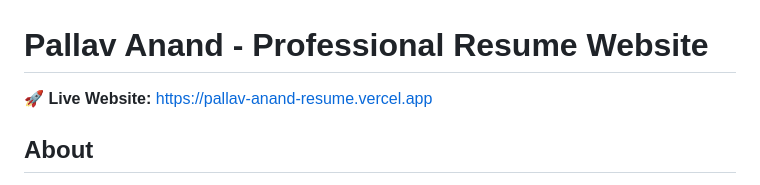
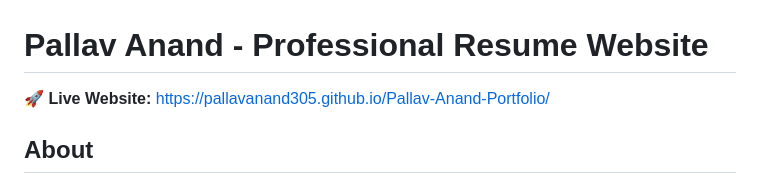
Before and after one commit to pallavanand305/Pallav-Anand-Portfolio, a Markdown page: README.md, the part around the change. Drawn GitHub-style.

Commit message:
Update live website link in README

```diff
--- a/README.md
+++ b/README.md
@@ -1,6 +1,6 @@
 # Pallav Anand - Professional Resume Website
 
-🚀 **Live Website:** [https://pallav-anand-resume.vercel.app](https://pallav-anand-resume.vercel.app)
+🚀 **Live Website:** https://pallavanand305.github.io/Pallav-Anand-Portfolio/
 
 ## About
 Professional resume website for **Pallav Anand**, Software Developer with 3 years of experience specializing in:
```
